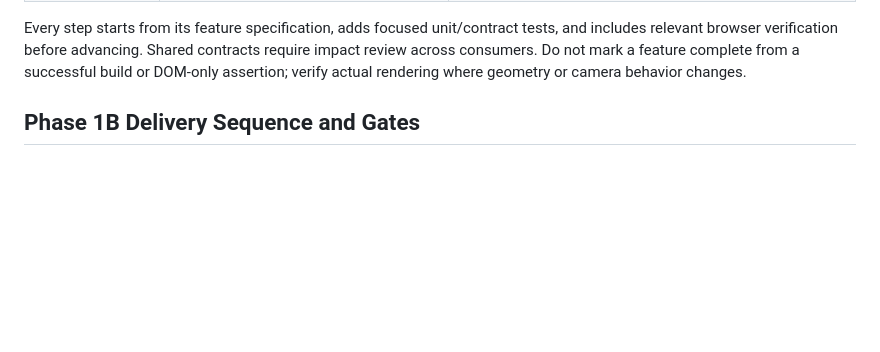
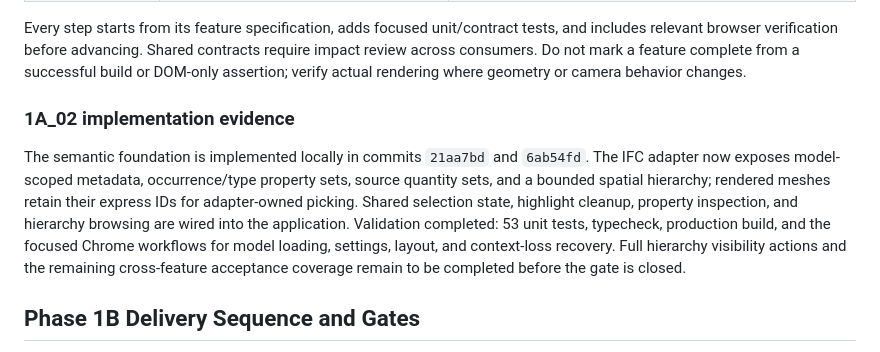
Before and after one commit to souravganguli/IfcCostEstimator, a Markdown page: docs/plans/Phase_1_MVP.md, the part around the change. GitHub-like rendering; blank space fills up the shorter version.

Commit message:
docs: record 1A02 implementation evidence
Co-authored-by: Copilot <223556219+Copilot@users.noreply.github.com>

```diff
--- a/docs/plans/Phase_1_MVP.md
+++ b/docs/plans/Phase_1_MVP.md
@@ -98,6 +98,10 @@ All Phase 0 boundaries remain in force: local IFC processing in the browser, sam
 
 Every step starts from its feature specification, adds focused unit/contract tests, and includes relevant browser verification before advancing. Shared contracts require impact review across consumers. Do not mark a feature complete from a successful build or DOM-only assertion; verify actual rendering where geometry or camera behavior changes.
 
+### 1A_02 implementation evidence
+
+The semantic foundation is implemented locally in commits `21aa7bd` and `6ab54fd`. The IFC adapter now exposes model-scoped metadata, occurrence/type property sets, source quantity sets, and a bounded spatial hierarchy; rendered meshes retain their express IDs for adapter-owned picking. Shared selection state, highlight cleanup, property inspection, and hierarchy browsing are wired into the application. Validation completed: 53 unit tests, typecheck, production build, and the focused Chrome workflows for model loading, settings, layout, and context-loss recovery. Full hierarchy visibility actions and the remaining cross-feature acceptance coverage remain to be completed before the gate is closed.
+
 ## Phase 1B Delivery Sequence and Gates
 
 Phase 1B begins after Phase 1A's delivery gates are complete. Its assigned workstreams have independent gates: drawing implementation is conditional on feasibility approval, and the performance workstream records a baseline and a regression guard only, with no optimization in this tranche.
```
